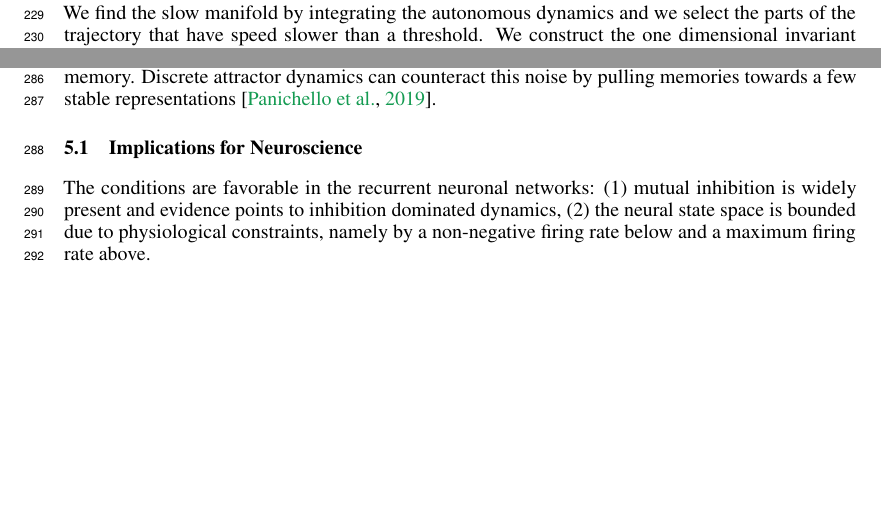
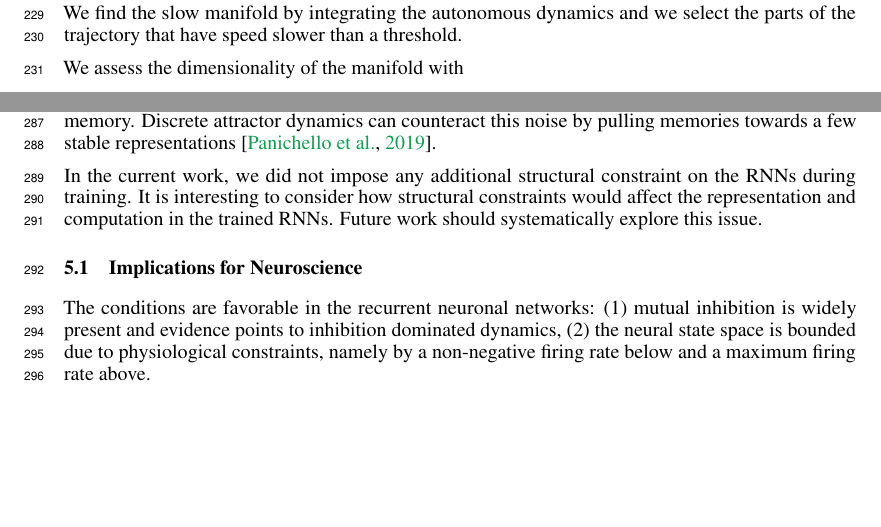
Before and after one commit to Asagodi/topological_diversity, a LaTeX paper (Stability/NeurIPS2024/neurips_2024.tex): two parts of pages 6 and 8 of 38, joined at a grey line, cut so that both start at the same text, the shorter picture padded with empty space. Compiled offline with pdfLaTeX.

Commit message:
note on struct

```diff
--- a/Stability/NeurIPS2024/neurips_2024.tex
+++ b/Stability/NeurIPS2024/neurips_2024.tex
@@ -531,7 +531,11 @@ Less commonly found topologies include slow limit cycles (Fig.~\ref{fig:fastslow
  These solutions are consistent with both  observations of uses of the usefullness of non-persistent for memory storage \citep{hirsch1995computing,Park2023a} and neuronal circuits underlying persistent representations despite time varying activity \citep{druckmann2012neuronal}.
 
  %method
-We find the slow manifold  by integrating the autonomous dynamics and we select the parts of  the trajectory that have speed slower than a threshold.
+We find the slow manifold  by integrating the autonomous dynamics and we select the parts of the trajectory that have speed slower than a threshold.
+
+We assess the dimensionality of the manifold with
+
+
 We construct the one dimensional invariant manifold $\manifold$ by fitting a cubic spline with periodic boundary constraints to these points (black line in Fig.~\ref{fig:fastslow_decomposition}A and B).
 Alternatively, we identify the points along the trajectories that are the closest to set of point from the output space relevant to the task.
 %Finally, we find the stable fixed points through a threshold on the
@@ -638,6 +642,12 @@ As the theory predicts,
 Previous psychophysical, theoretical, and neurophysiological work has shown noise in neural activity can cause memories to diffuse away from their original representation, leading to errors in working memory.
 Discrete attractor dynamics can counteract this noise by pulling memories towards a few stable representations \citep{panichello2019}.
 
+
+
+
+In the current work, we did not impose any additional structural constraint on the RNNs during training.
+It is interesting to consider how structural constraints would affect the representation and computation in the trained RNNs.
+Future work should systematically explore this issue.
 
 
 \subsection{Implications for Neuroscience}\label{sec:imp:neuroscience}
```
